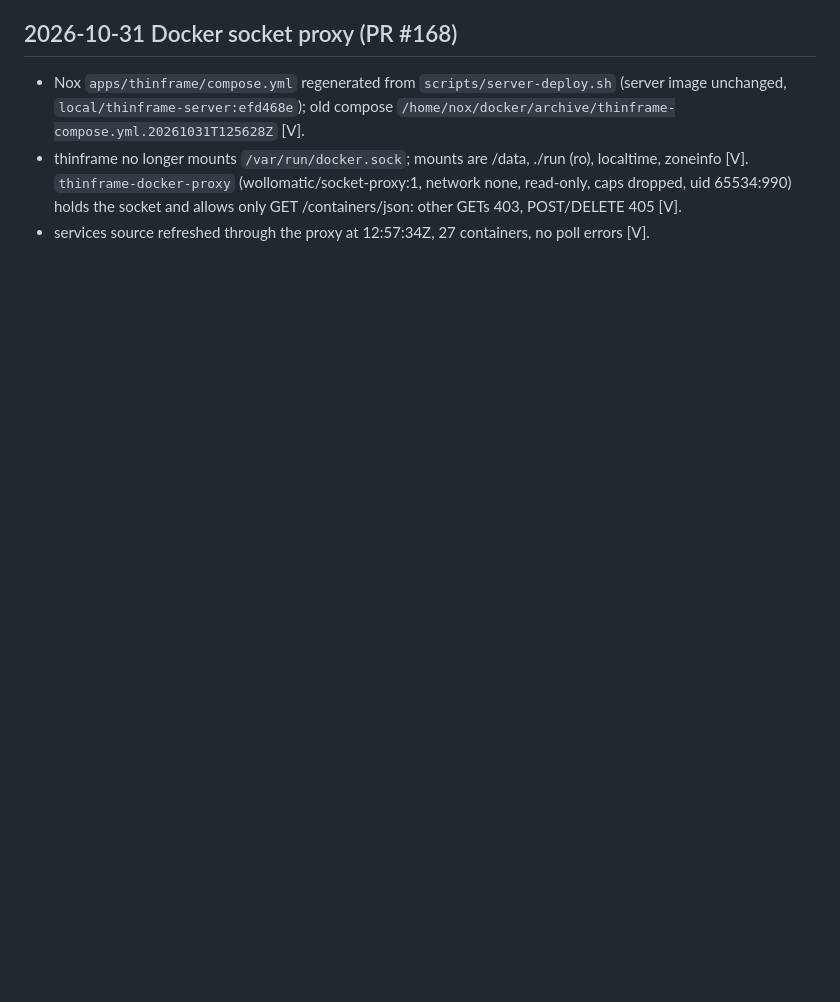
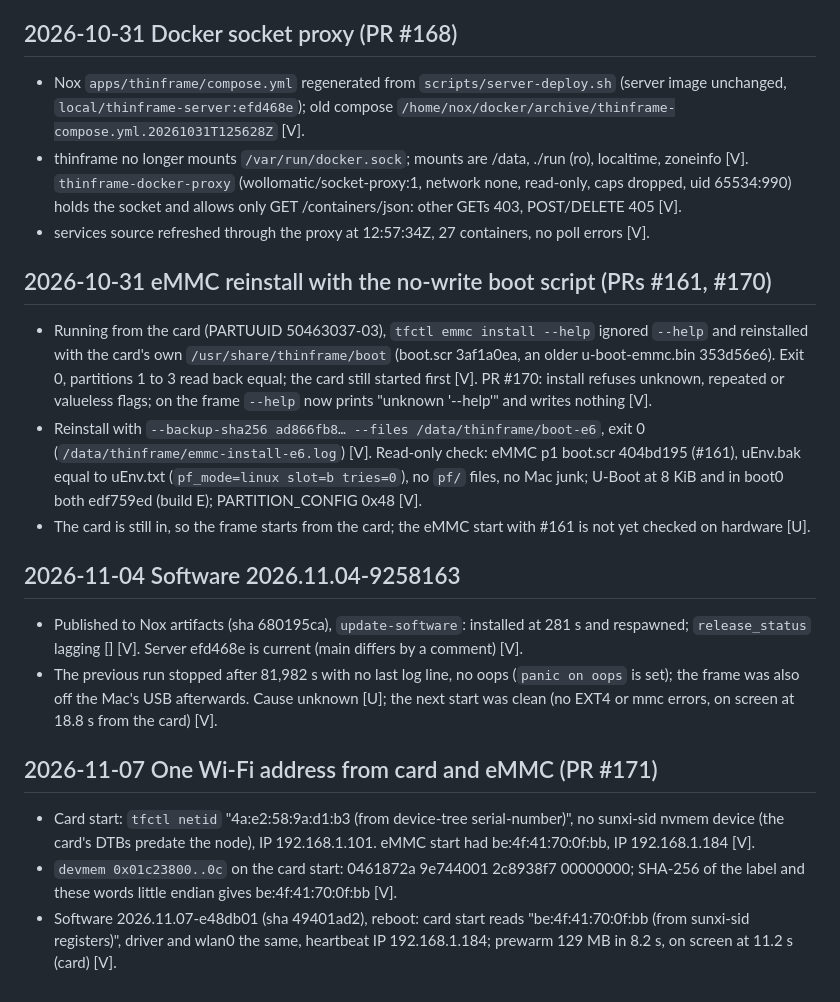
Before and after one commit to MikeO7/thinframe, a Markdown page: docs/log.md, the part around the change. GitHub-like rendering; blank space fills up the shorter version.

Commit message:
docs: log eMMC reinstall, software 9258163, one Wi-Fi address (#170, #171)

```diff
--- a/docs/log.md
+++ b/docs/log.md
@@ -1004,3 +1004,33 @@ start times, cog's own timestamps against `/proc/uptime`), system updates fastbo
   caps dropped, uid 65534:990) holds the socket and allows only GET /containers/json: other GETs
   403, POST/DELETE 405 [V].
 - services source refreshed through the proxy at 12:57:34Z, 27 containers, no poll errors [V].
+
+## 2026-10-31 eMMC reinstall with the no-write boot script (PRs #161, #170)
+- Running from the card (PARTUUID 50463037-03), `tfctl emmc install --help` ignored `--help` and
+  reinstalled with the card's own `/usr/share/thinframe/boot` (boot.scr 3af1a0ea, an older
+  u-boot-emmc.bin 353d56e6). Exit 0, partitions 1 to 3 read back equal; the card still started
+  first [V]. PR #170: install refuses unknown, repeated or valueless flags; on the frame
+  `--help` now prints "unknown '--help'" and writes nothing [V].
+- Reinstall with `--backup-sha256 ad866fb8… --files /data/thinframe/boot-e6`, exit 0
+  (`/data/thinframe/emmc-install-e6.log`) [V]. Read-only check: eMMC p1 boot.scr 404bd195 (#161),
+  uEnv.bak equal to uEnv.txt (`pf_mode=linux slot=b tries=0`), no `pf/` files, no Mac junk;
+  U-Boot at 8 KiB and in boot0 both edf759ed (build E); PARTITION_CONFIG 0x48 [V].
+- The card is still in, so the frame starts from the card; the eMMC start with #161 is not yet
+  checked on hardware [U].
+
+## 2026-11-04 Software 2026.11.04-9258163
+- Published to Nox artifacts (sha 680195ca), `update-software`: installed at 281 s and respawned;
+  `release_status` lagging [] [V]. Server efd468e is current (main differs by a comment) [V].
+- The previous run stopped after 81,982 s with no last log line, no oops (`panic on oops` is set);
+  the frame was also off the Mac's USB afterwards. Cause unknown [U]; the next start was clean
+  (no EXT4 or mmc errors, on screen at 18.8 s from the card) [V].
+
+## 2026-11-07 One Wi-Fi address from card and eMMC (PR #171)
+- Card start: `tfctl netid` "4a:e2:58:9a:d1:b3 (from device-tree serial-number)", no sunxi-sid
+  nvmem device (the card's DTBs predate the node), IP 192.168.1.101. eMMC start had
+  be:4f:41:70:0f:bb, IP 192.168.1.184 [V].
+- `devmem 0x01c23800..0c` on the card start: 0461872a 9e744001 2c8938f7 00000000; SHA-256 of the
+  label and these words little endian gives be:4f:41:70:0f:bb [V].
+- Software 2026.11.07-e48db01 (sha 49401ad2), reboot: card start reads "be:4f:41:70:0f:bb (from
+  sunxi-sid registers)", driver and wlan0 the same, heartbeat IP 192.168.1.184; prewarm 129 MB in
+  8.2 s, on screen at 11.2 s (card) [V].
```
